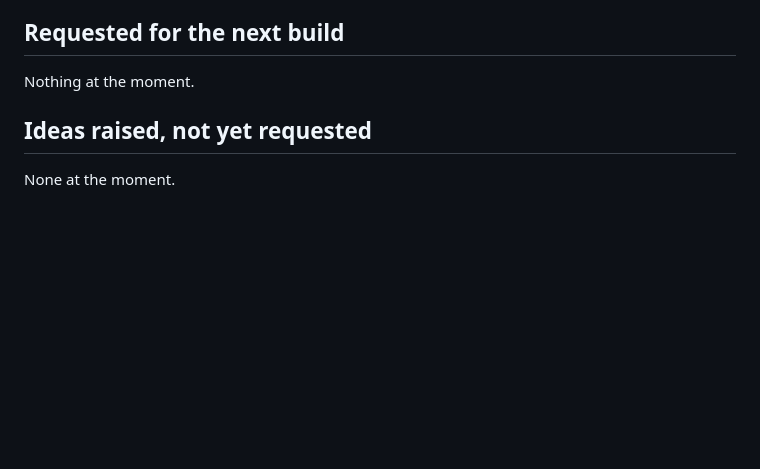
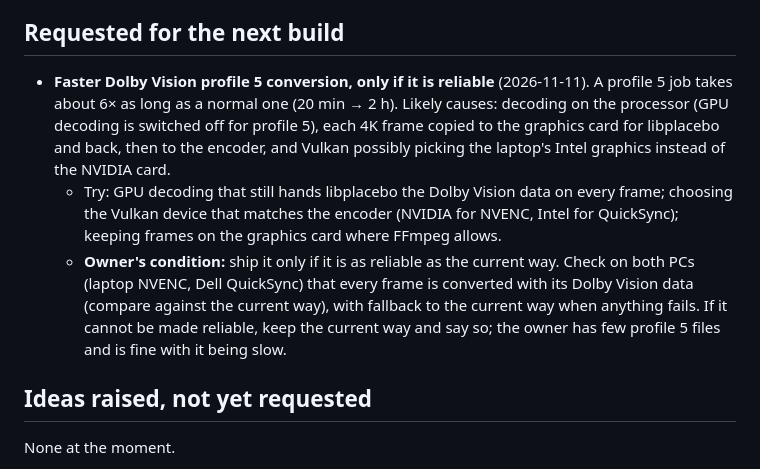
Before and after one commit to stark23x/keepthelight, a Markdown page: BACKLOG.md, the part around the change. Drawn GitHub-style; blank space fills up the shorter version.

Commit message:
Backlog: faster profile 5 conversion (only if reliable)
Co-Authored-By: Claude Opus 5.5 <noreply@anthropic.com>
Claude-Session: https://claude.ai/code/session_01FmAZyVp6g1vGDJ7ywYJEr4

```diff
--- a/BACKLOG.md
+++ b/BACKLOG.md
@@ -6,7 +6,17 @@ next build". Shipped features move to "Done" with their version number. Nothing
 
 ## Requested for the next build
 
-Nothing at the moment.
+- **Faster Dolby Vision profile 5 conversion, only if it is reliable** (2026-11-11). A profile 5 job takes about 6×
+  as long as a normal one (20 min → 2 h). Likely causes: decoding on the processor (GPU decoding is switched off for
+  profile 5), each 4K frame copied to the graphics card for libplacebo and back, then to the encoder, and Vulkan
+  possibly picking the laptop's Intel graphics instead of the NVIDIA card.
+  - Try: GPU decoding that still hands libplacebo the Dolby Vision data on every frame; choosing the Vulkan device
+    that matches the encoder (NVIDIA for NVENC, Intel for QuickSync); keeping frames on the graphics card where FFmpeg
+    allows.
+  - **Owner's condition:** ship it only if it is as reliable as the current way. Check on both PCs (laptop NVENC,
+    Dell QuickSync) that every frame is converted with its Dolby Vision data (compare against the current way), with
+    fallback to the current way when anything fails. If it cannot be made reliable, keep the current way and say so;
+    the owner has few profile 5 files and is fine with it being slow.
 
 ## Ideas raised, not yet requested
 
```
